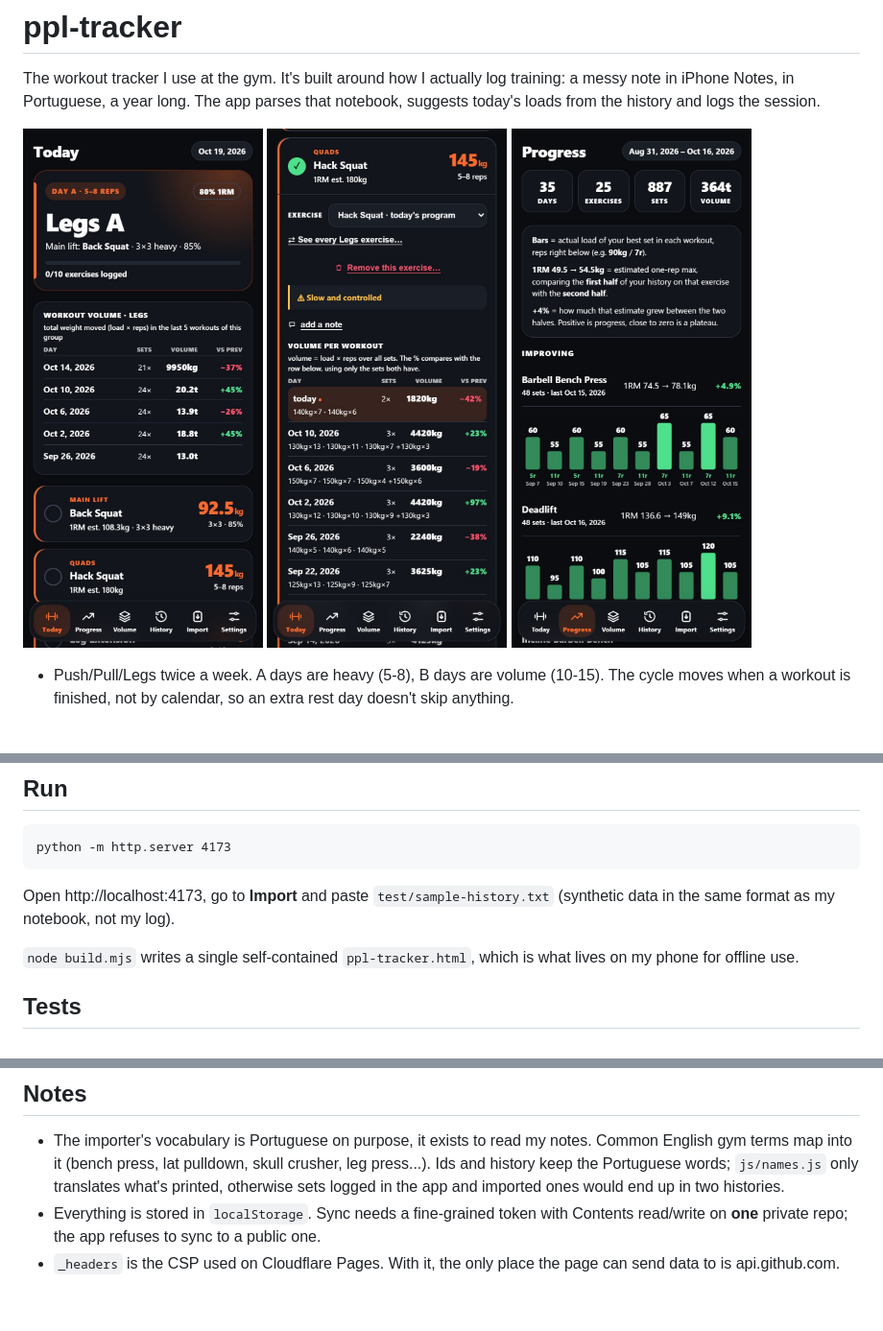
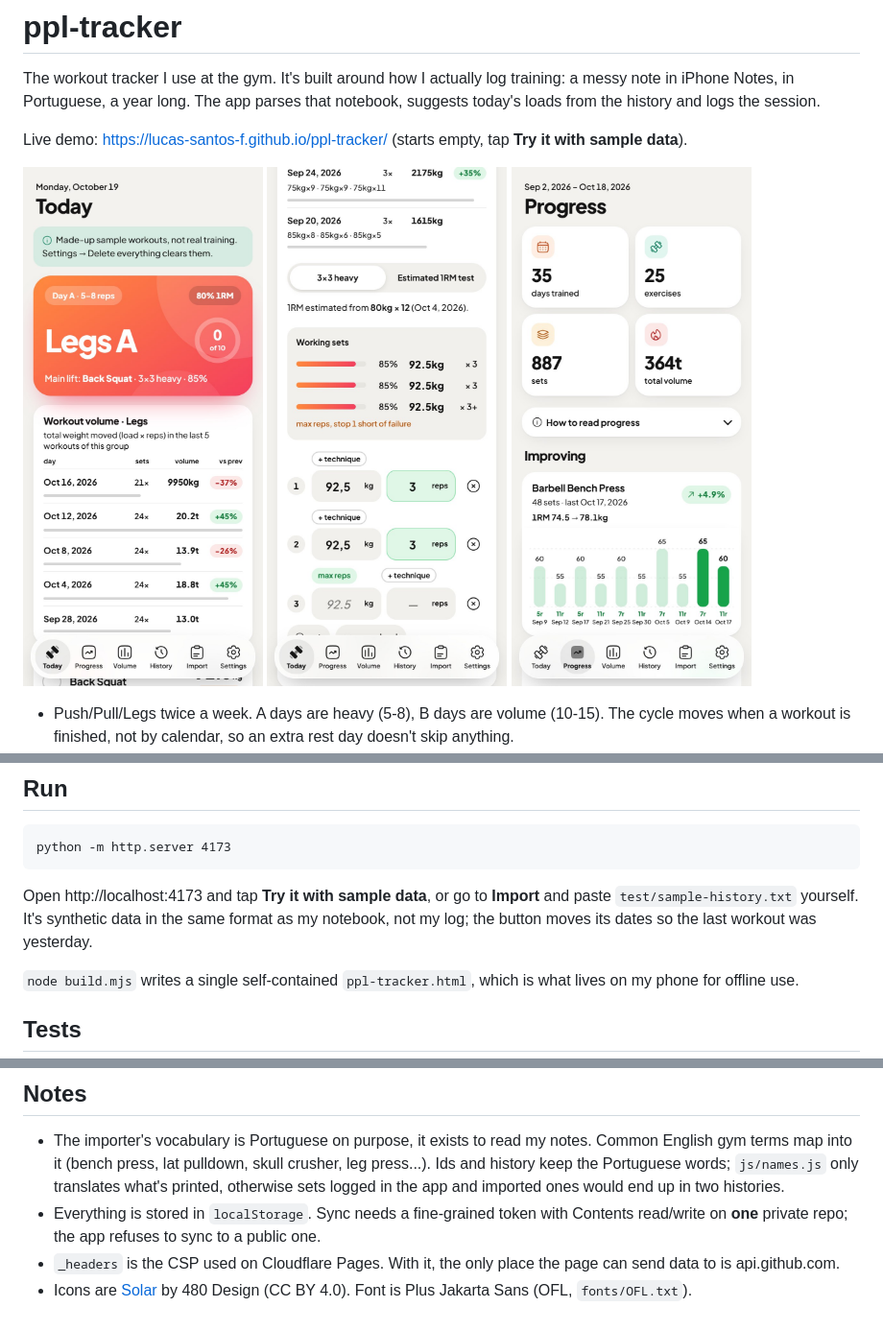
Before and after one commit to lucas-santos-f/ppl-tracker, a Markdown page: README.md, 3 parts joined by grey strips. Shown: that part at 96% size. Rendered like a GitHub page; pictures changed too: docs/exercise.jpg, docs/progress.jpg, docs/today.jpg; blank space fills up the shorter version.

Commit message:
pages demo + new screenshots

````diff
--- a/README.md
+++ b/README.md
@@ -1,6 +1,8 @@
 # ppl-tracker
 
 The workout tracker I use at the gym. It's built around how I actually log training: a messy note in iPhone Notes, in Portuguese, a year long. The app parses that notebook, suggests today's loads from the history and logs the session.
+
+Live demo: https://lucas-santos-f.github.io/ppl-tracker/ (starts empty, tap **Try it with sample data**).
 
 <p>
   <img src="docs/today.jpg" width="250" alt="today">
@@ -21,7 +23,7 @@ The workout tracker I use at the gym. It's built around how I actually log train
 python -m http.server 4173
 ```
 
-Open http://localhost:4173, go to **Import** and paste `test/sample-history.txt` (synthetic data in the same format as my notebook, not my log).
+Open http://localhost:4173 and tap **Try it with sample data**, or go to **Import** and paste `test/sample-history.txt` yourself. It's synthetic data in the same format as my notebook, not my log; the button moves its dates so the last workout was yesterday.
 
 `node build.mjs` writes a single self-contained `ppl-tracker.html`, which is what lives on my phone for offline use.
 
@@ -36,3 +38,4 @@ node --test
 - The importer's vocabulary is Portuguese on purpose, it exists to read my notes. Common English gym terms map into it (bench press, lat pulldown, skull crusher, leg press...). Ids and history keep the Portuguese words; `js/names.js` only translates what's printed, otherwise sets logged in the app and imported ones would end up in two histories.
 - Everything is stored in `localStorage`. Sync needs a fine-grained token with Contents read/write on **one** private repo; the app refuses to sync to a public one.
 - `_headers` is the CSP used on Cloudflare Pages. With it, the only place the page can send data to is api.github.com.
+- Icons are [Solar](https://icon-sets.iconify.design/solar/) by 480 Design (CC BY 4.0). Font is Plus Jakarta Sans (OFL, `fonts/OFL.txt`).
````
Also changed, not shown: 1 other file.
